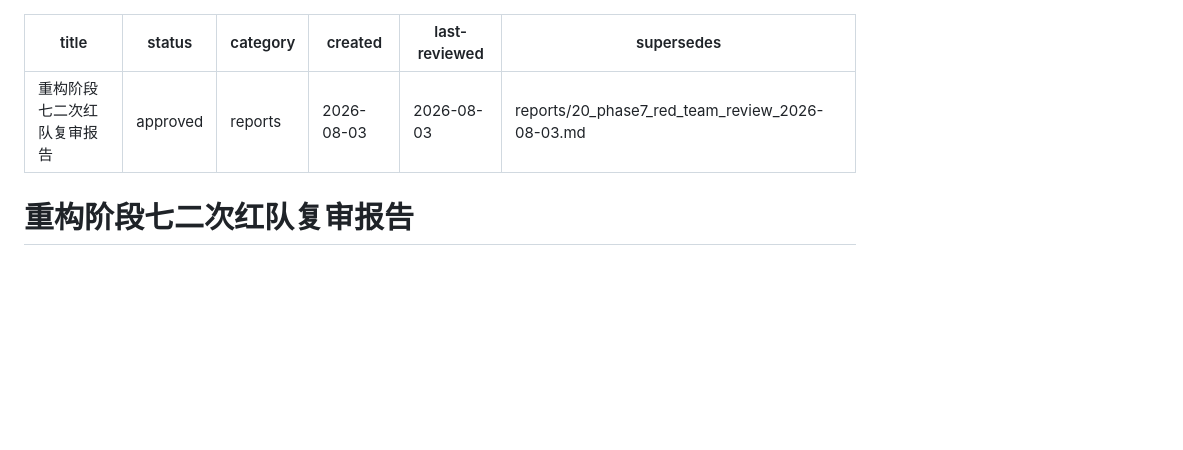
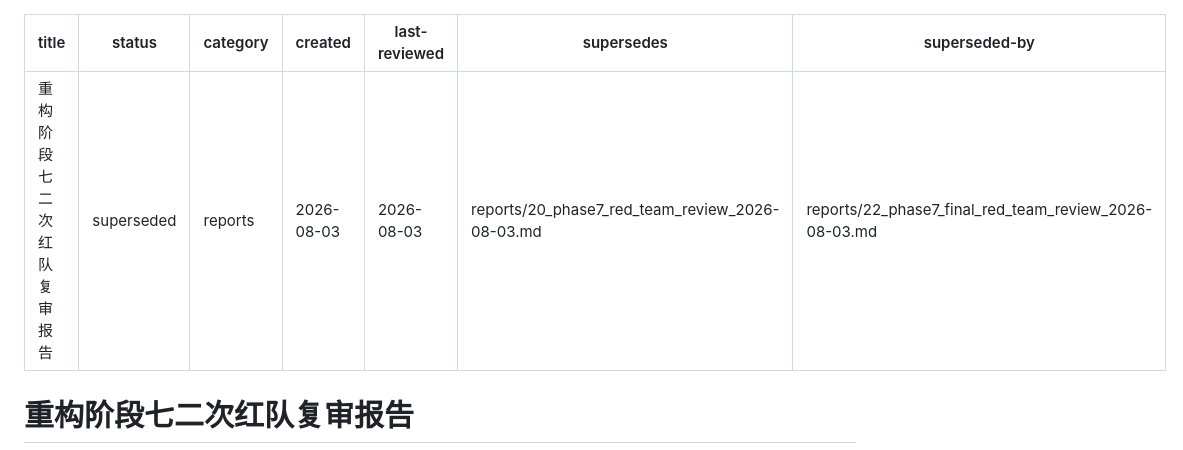
Before and after one commit to bootition/fiance_catch, a Markdown page: docs/reports/21_phase7_second_red_team_review_2026-08-03.md, the part around the change. GitHub-like rendering; blank space fills up the shorter version.

```diff
--- a/docs/reports/21_phase7_second_red_team_review_2026-08-03.md
+++ b/docs/reports/21_phase7_second_red_team_review_2026-08-03.md
@@ -1,10 +1,11 @@
 ---
 title: 重构阶段七二次红队复审报告
-status: approved
+status: superseded
 category: reports
 created: 2026-08-03
 last-reviewed: 2026-08-03
 supersedes: reports/20_phase7_red_team_review_2026-08-03.md
+superseded-by: reports/22_phase7_final_red_team_review_2026-08-03.md
 ---
 
 # 重构阶段七二次红队复审报告
```
Also changed, not shown: docs/STATUS.md (+5 -5 lines), docs/reports/22_phase7_final_red_team_review_2026-08-03.md (added, +73 -0 lines).
